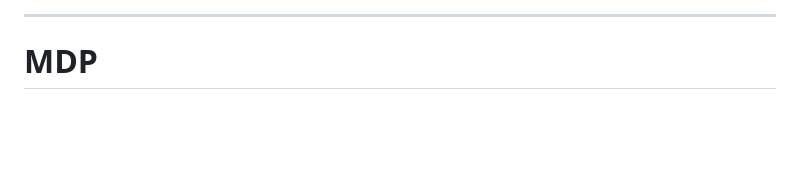
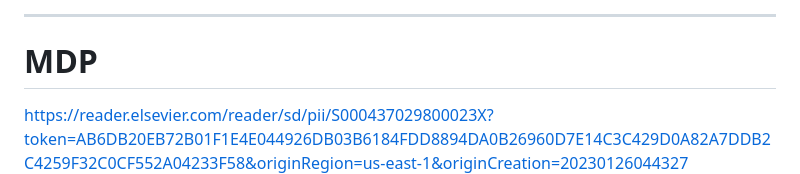
Before and after one commit to Xingchen0504/Xingchen0504.github.io, a Markdown page: README.md, the part around the change. Rendered like a GitHub page; blank space fills up the shorter version.

```diff
--- a/README.md
+++ b/README.md
@@ -25,6 +25,7 @@ IEEE TIV, IEEE TTE属于后起之秀，发文量都不大，都有国内 <br />
 ### 计算几何
 --------------------------------------------------
 # MDP
+https://reader.elsevier.com/reader/sd/pii/S000437029800023X?token=AB6DB20EB72B01F1E4E044926DB03B6184FDD8894DA0B26960D7E14C3C429D0A82A7DDB2C4259F32C0CF552A04233F58&originRegion=us-east-1&originCreation=20230126044327 <br />
 expect max 最大期望算法 <br />
 决策节点 当前所在的节点 可以进行决策 <br />
 机会节点 决策者无法控制的情况 根据概率转移 <br />
```
